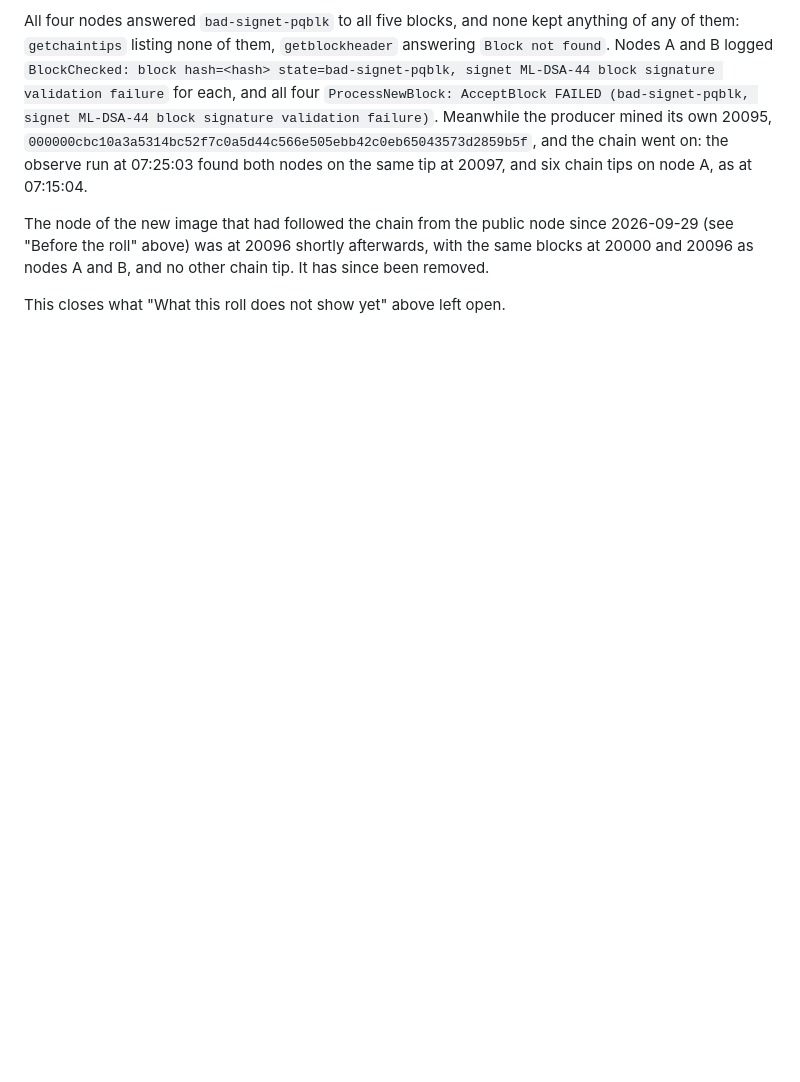
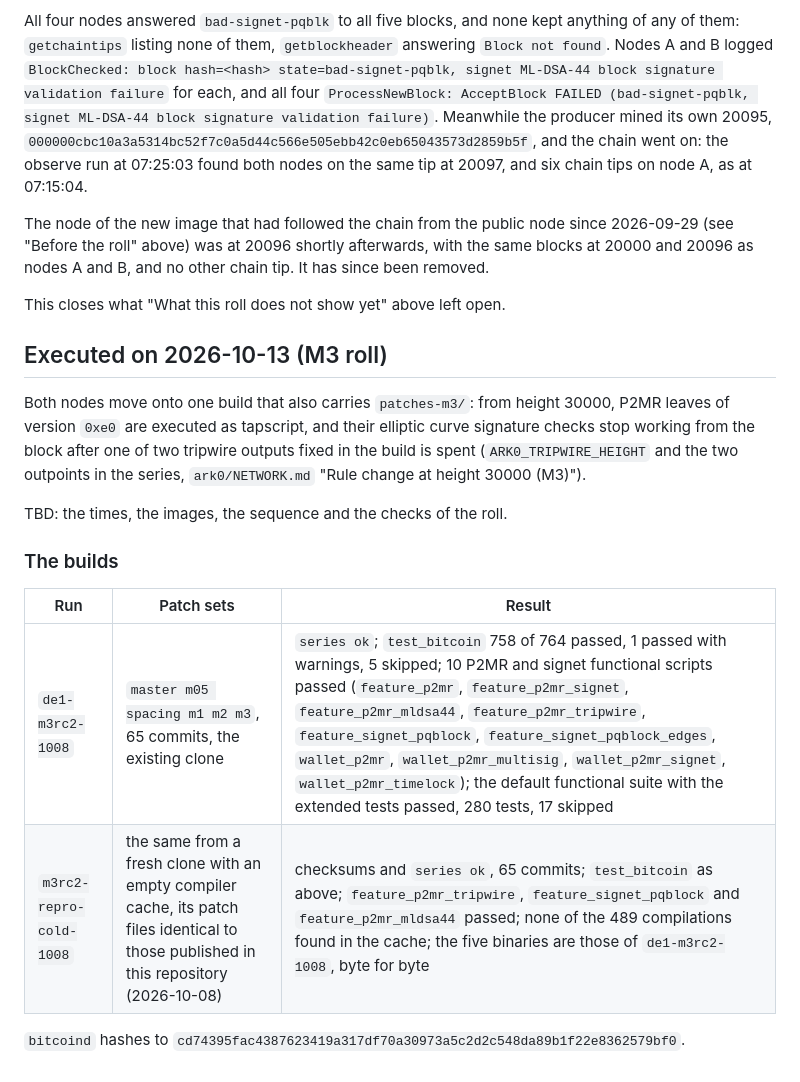
Before and after one commit to duncan0k/bitcoin-p2mr-patches, a Markdown page: contrib/k3s/ARK0-MIGRATION.md, the part around the change. GitHub-like rendering; blank space fills up the shorter version.

Commit message:
ARK0-MIGRATION: the M3 roll section, starting with its builds (the release run and the cold rebuild of 2026-10-08)

```diff
--- a/contrib/k3s/ARK0-MIGRATION.md
+++ b/contrib/k3s/ARK0-MIGRATION.md
@@ -2908,3 +2908,21 @@ The node of the new image that had followed the chain from the public node since
 nodes A and B, and no other chain tip. It has since been removed.
 
 This closes what "What this roll does not show yet" above left open.
+
+## Executed on 2026-10-13 (M3 roll)
+
+Both nodes move onto one build that also carries `patches-m3/`: from height 30000, P2MR leaves of
+version `0xe0` are executed as tapscript, and their elliptic curve signature checks stop working from
+the block after one of two tripwire outputs fixed in the build is spent (`ARK0_TRIPWIRE_HEIGHT` and
+the two outpoints in the series, `ark0/NETWORK.md` "Rule change at height 30000 (M3)").
+
+TBD: the times, the images, the sequence and the checks of the roll.
+
+### The builds
+
+| Run | Patch sets | Result |
+|---|---|---|
+| `de1-m3rc2-1008` | `master m05 spacing m1 m2 m3`, 65 commits, the existing clone | `series ok`; `test_bitcoin` 758 of 764 passed, 1 passed with warnings, 5 skipped; 10 P2MR and signet functional scripts passed (`feature_p2mr`, `feature_p2mr_signet`, `feature_p2mr_mldsa44`, `feature_p2mr_tripwire`, `feature_signet_pqblock`, `feature_signet_pqblock_edges`, `wallet_p2mr`, `wallet_p2mr_multisig`, `wallet_p2mr_signet`, `wallet_p2mr_timelock`); the default functional suite with the extended tests passed, 280 tests, 17 skipped |
+| `m3rc2-repro-cold-1008` | the same from a fresh clone with an empty compiler cache, its patch files identical to those published in this repository (2026-10-08) | checksums and `series ok`, 65 commits; `test_bitcoin` as above; `feature_p2mr_tripwire`, `feature_signet_pqblock` and `feature_p2mr_mldsa44` passed; none of the 489 compilations found in the cache; the five binaries are those of `de1-m3rc2-1008`, byte for byte |
+
+`bitcoind` hashes to `cd74395fac4387623419a317df70a30973a5c2d2c548da89b1f22e8362579bf0`.
```
